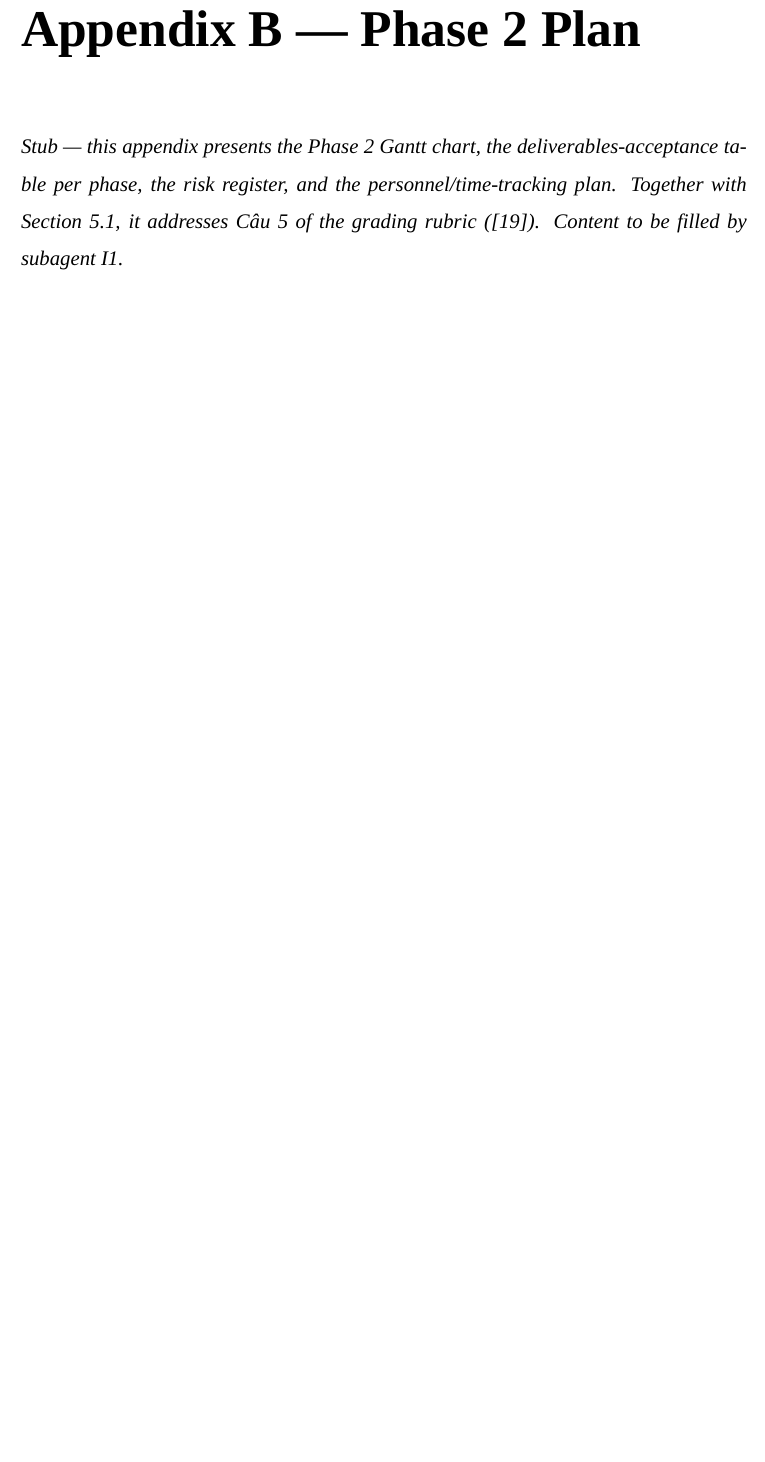
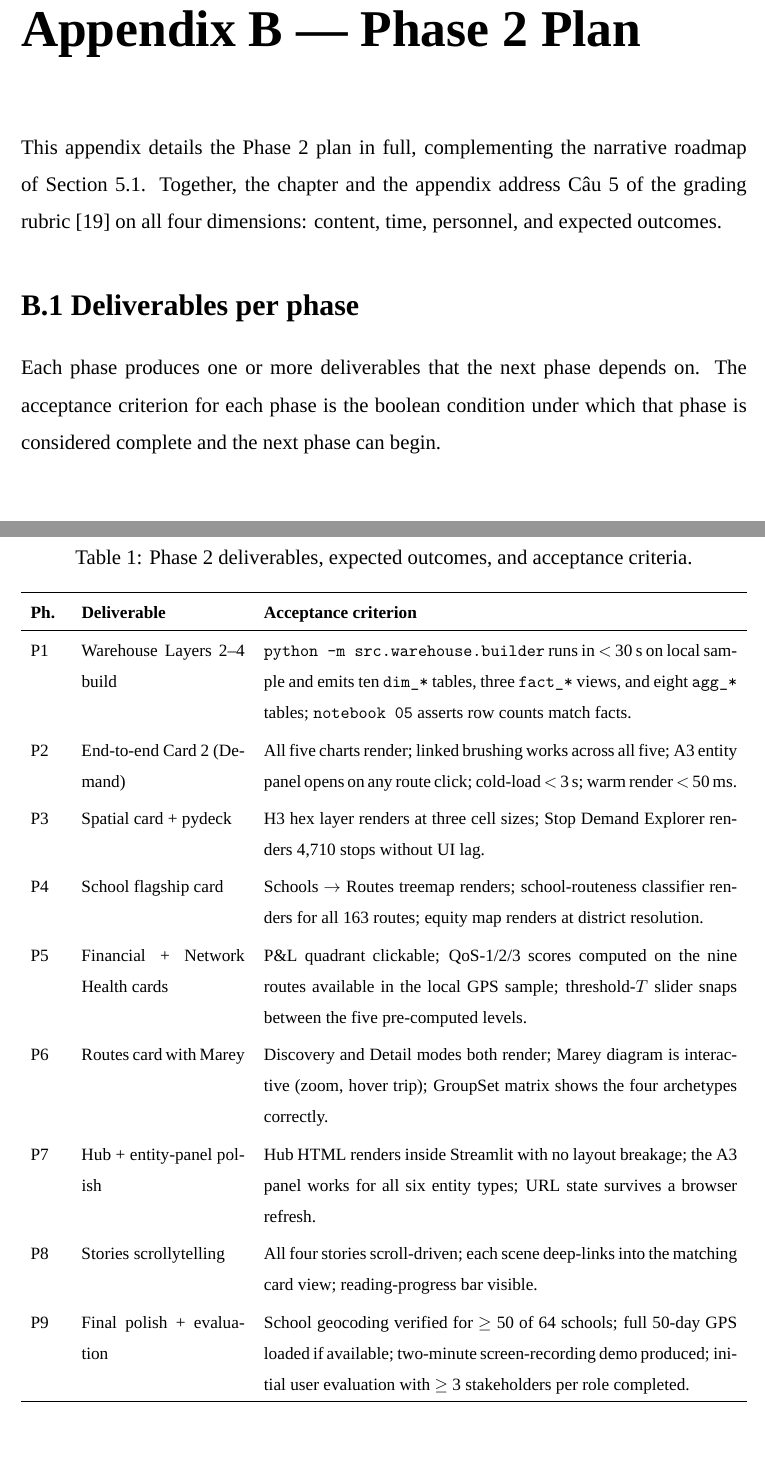
Before and after one commit to davedave47/hcmc-bus-viz, a LaTeX thesis (report/main.tex, which reads report/sections/appendixes/plan.tex): part of page 80 of 81 before the commit and two parts of pages 80 and 81 of 84 after it, the two joined at a grey line, cut so that both start at the same text, the shorter picture padded with empty space. Compiled offline with XeLaTeX; a missing font is replaced by an installed copy or a similar font.

Commit message:
report(appendix B): write Phase 2 plan (deliverables/acceptance, risk register, personnel, user study)
Co-Authored-By: Claude Sonnet 4.6 <noreply@anthropic.com>

```diff
--- a/report/sections/appendixes/plan.tex
+++ b/report/sections/appendixes/plan.tex
@@ -2,9 +2,68 @@
 \label{appendix:plan}
 \addcontentsline{toc}{chapter}{Appendix B --- Phase 2 Plan}
 
-\noindent\textit{Stub --- this appendix presents the Phase~2
-Gantt chart, the deliverables-acceptance table per phase, the
-risk register, and the personnel/time-tracking plan. Together
-with Section~\ref{sec:future:roadmap}, it addresses Câu~5 of
-the grading rubric (\cite{rubric}). Content to be filled by
-subagent~I1.}
+This appendix details the Phase~2 plan in full, complementing the
+narrative roadmap of Section~\ref{sec:future:roadmap}. Together,
+the chapter and the appendix address Câu~5 of the grading
+rubric~\cite{rubric} on all four dimensions: content, time,
+personnel, and expected outcomes.
+
+\section*{B.1 Deliverables per phase}
+
+Each phase produces one or more deliverables that the next
+phase depends on. The acceptance criterion for each phase is
+the boolean condition under which that phase is considered
+complete and the next phase can begin.
+
+\begin{table}[H]
+\centering
+\caption{Phase 2 deliverables, expected outcomes, and acceptance
+criteria.}
+\label{tab:appendix:deliverables}
+\footnotesize
+\renewcommand{\arraystretch}{1.2}
+\begin{tabularx}{\linewidth}{p{0.7cm}p{3.6cm}X}
+\hline
+\textbf{Ph.} & \textbf{Deliverable} & \textbf{Acceptance criterion} \\
+\hline
+P1 & Warehouse Layers 2--4 build
+   & \texttt{python -m src.warehouse.builder} runs in
+     $<$~30~s on local sample and emits ten \texttt{dim\_*}
+     tables, three \texttt{fact\_*} views, and eight
+     \texttt{agg\_*} tables; \texttt{notebook 05} asserts row
+     counts match facts. \\
+P2 & End-to-end Card~2 (Demand)
+   & All five charts render; linked brushing works across all
+     five; A3 entity panel opens on any route click; cold-load
+     $<$~3~s; warm render $<$~50~ms. \\
+P3 & Spatial card + pydeck
+   & H3 hex layer renders at three cell sizes; Stop Demand
+     Explorer renders 4{,}710 stops without UI lag. \\
+P4 & School flagship card
+   & Schools $\rightarrow$ Routes treemap renders;
+     school-routeness classifier renders for all 163 routes;
+     equity map renders at district resolution. \\
+P5 & Financial + Network Health cards
+   & P\&L quadrant clickable; QoS-1/2/3 scores computed on the
+     nine routes available in the local GPS sample;
+     threshold-$T$ slider snaps between the five pre-computed
+     levels. \\
+P6 & Routes card with Marey
+   & Discovery and Detail modes both render; Marey diagram is
+     interactive (zoom, hover trip); GroupSet matrix shows the
+     four archetypes correctly. \\
+P7 & Hub + entity-panel polish
+   & Hub HTML renders inside Streamlit with no layout
+     breakage; the A3 panel works for all six entity types;
+     URL state survives a browser refresh. \\
+P8 & Stories scrollytelling
+   & All four stories scroll-driven; each scene deep-links into
+     the matching card view; reading-progress bar visible. \\
+P9 & Final polish + evaluation
+   & School geocoding verified for $\geq$~50 of 64 schools;
+     full 50-day GPS loaded if available; two-minute
+     screen-recording demo produced; initial user evaluation
+     with $\geq$~3 stakeholders per role completed. \\
+\hline
+\end{tabularx}
+\end{table}
```
Also changed, not shown: report/sections/appendixes/plan.tex (70 more changed lines).
